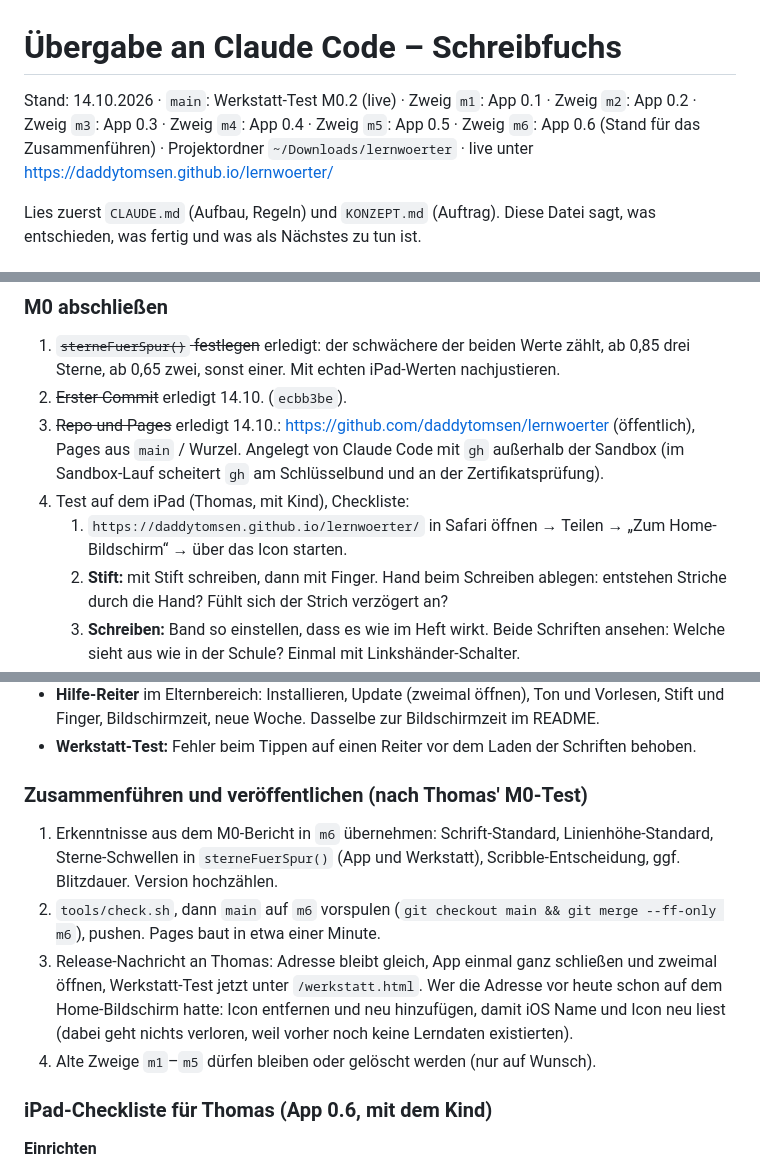
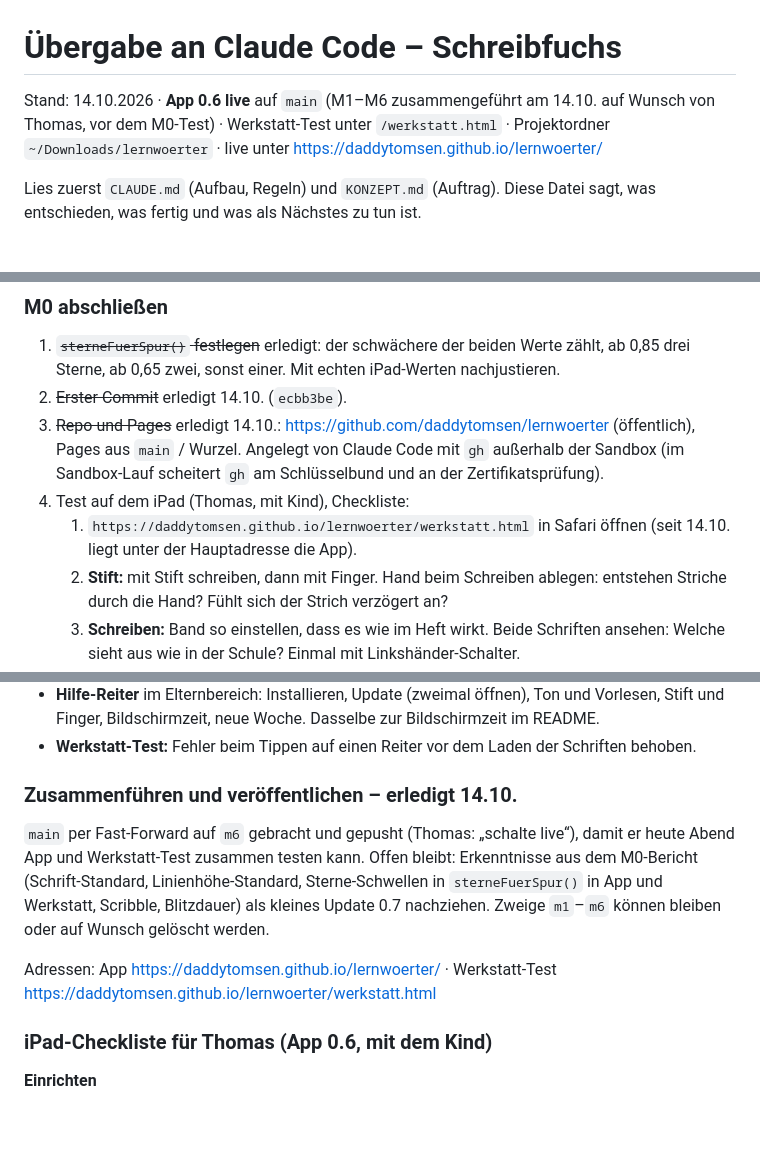
Before and after one commit to daddytomsen/lernwoerter, a Markdown page: HANDOFF.md, 3 parts joined by grey strips. Drawn GitHub-style; blank space fills up the shorter version.

Commit message:
Übergabe: App 0.6 live, Werkstatt-Test unter /werkstatt.html
Co-Authored-By: Claude Opus 5.5 <noreply@anthropic.com>

```diff
--- a/HANDOFF.md
+++ b/HANDOFF.md
@@ -1,6 +1,6 @@
 # Übergabe an Claude Code – Schreibfuchs
 
-Stand: 14.10.2026 · `main`: Werkstatt-Test M0.2 (live) · Zweig `m1`: App 0.1 · Zweig `m2`: App 0.2 · Zweig `m3`: App 0.3 · Zweig `m4`: App 0.4 · Zweig `m5`: App 0.5 · Zweig `m6`: App 0.6 (Stand für das Zusammenführen) · Projektordner `~/Downloads/lernwoerter` · live unter https://daddytomsen.github.io/lernwoerter/
+Stand: 14.10.2026 · **App 0.6 live** auf `main` (M1–M6 zusammengeführt am 14.10. auf Wunsch von Thomas, vor dem M0-Test) · Werkstatt-Test unter `/werkstatt.html` · Projektordner `~/Downloads/lernwoerter` · live unter https://daddytomsen.github.io/lernwoerter/
 
 Lies zuerst `CLAUDE.md` (Aufbau, Regeln) und `KONZEPT.md` (Auftrag). Diese Datei sagt, was entschieden, was fertig und was als Nächstes zu tun ist.
 
@@ -52,7 +52,7 @@ Lies zuerst `CLAUDE.md` (Aufbau, Regeln) und `KONZEPT.md` (Auftrag). Diese Datei
 2. ~~Erster Commit~~ erledigt 14.10. (`ecbb3be`).
 3. ~~Repo und Pages~~ erledigt 14.10.: https://github.com/daddytomsen/lernwoerter (öffentlich), Pages aus `main` / Wurzel. Angelegt von Claude Code mit `gh` außerhalb der Sandbox (im Sandbox-Lauf scheitert `gh` am Schlüsselbund und an der Zertifikatsprüfung).
 4. Test auf dem iPad (Thomas, mit Kind), Checkliste:
-   1. `https://daddytomsen.github.io/lernwoerter/` in Safari öffnen → Teilen → „Zum Home-Bildschirm“ → über das Icon starten.
+   1. `https://daddytomsen.github.io/lernwoerter/werkstatt.html` in Safari öffnen (seit 14.10. liegt unter der Hauptadresse die App).
    2. **Stift:** mit Stift schreiben, dann mit Finger. Hand beim Schreiben ablegen: entstehen Striche durch die Hand? Fühlt sich der Strich verzögert an?
    3. **Schreiben:** Band so einstellen, dass es wie im Heft wirkt. Beide Schriften ansehen: Welche sieht aus wie in der Schule? Einmal mit Linkshänder-Schalter.
    4. **Nachspuren:** drei Wörter sauber, eins absichtlich schlampig, eins gekritzelt. Passen die Sterne zum Gefühl?
@@ -162,12 +162,11 @@ Fertig, wenn der Test auf dem iPad bestanden und im Testprotokoll ist: **offen,
 - **Hilfe-Reiter** im Elternbereich: Installieren, Update (zweimal öffnen), Ton und Vorlesen, Stift und Finger, Bildschirmzeit, neue Woche. Dasselbe zur Bildschirmzeit im README.
 - **Werkstatt-Test:** Fehler beim Tippen auf einen Reiter vor dem Laden der Schriften behoben.
 
-### Zusammenführen und veröffentlichen (nach Thomas' M0-Test)
+### Zusammenführen und veröffentlichen – erledigt 14.10.
 
-1. Erkenntnisse aus dem M0-Bericht in `m6` übernehmen: Schrift-Standard, Linienhöhe-Standard, Sterne-Schwellen in `sterneFuerSpur()` (App und Werkstatt), Scribble-Entscheidung, ggf. Blitzdauer. Version hochzählen.
-2. `tools/check.sh`, dann `main` auf `m6` vorspulen (`git checkout main && git merge --ff-only m6`), pushen. Pages baut in etwa einer Minute.
-3. Release-Nachricht an Thomas: Adresse bleibt gleich, App einmal ganz schließen und zweimal öffnen, Werkstatt-Test jetzt unter `/werkstatt.html`. Wer die Adresse vor heute schon auf dem Home-Bildschirm hatte: Icon entfernen und neu hinzufügen, damit iOS Name und Icon neu liest (dabei geht nichts verloren, weil vorher noch keine Lerndaten existierten).
-4. Alte Zweige `m1`–`m5` dürfen bleiben oder gelöscht werden (nur auf Wunsch).
+`main` per Fast-Forward auf `m6` gebracht und gepusht (Thomas: „schalte live“), damit er heute Abend App und Werkstatt-Test zusammen testen kann. Offen bleibt: Erkenntnisse aus dem M0-Bericht (Schrift-Standard, Linienhöhe-Standard, Sterne-Schwellen in `sterneFuerSpur()` in App und Werkstatt, Scribble, Blitzdauer) als kleines Update 0.7 nachziehen. Zweige `m1`–`m6` können bleiben oder auf Wunsch gelöscht werden.
+
+Adressen: App https://daddytomsen.github.io/lernwoerter/ · Werkstatt-Test https://daddytomsen.github.io/lernwoerter/werkstatt.html
 
 ### iPad-Checkliste für Thomas (App 0.6, mit dem Kind)
 
```
